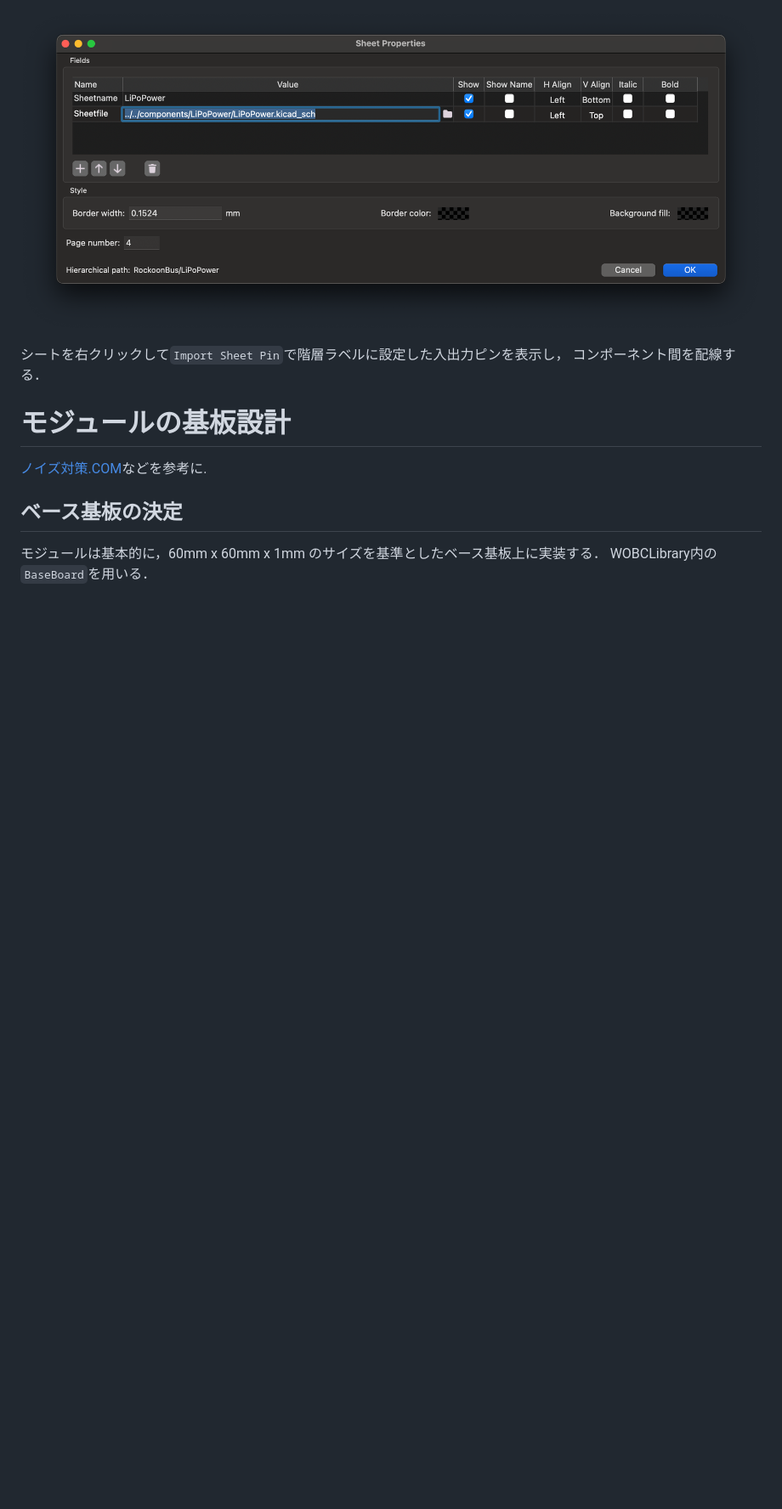
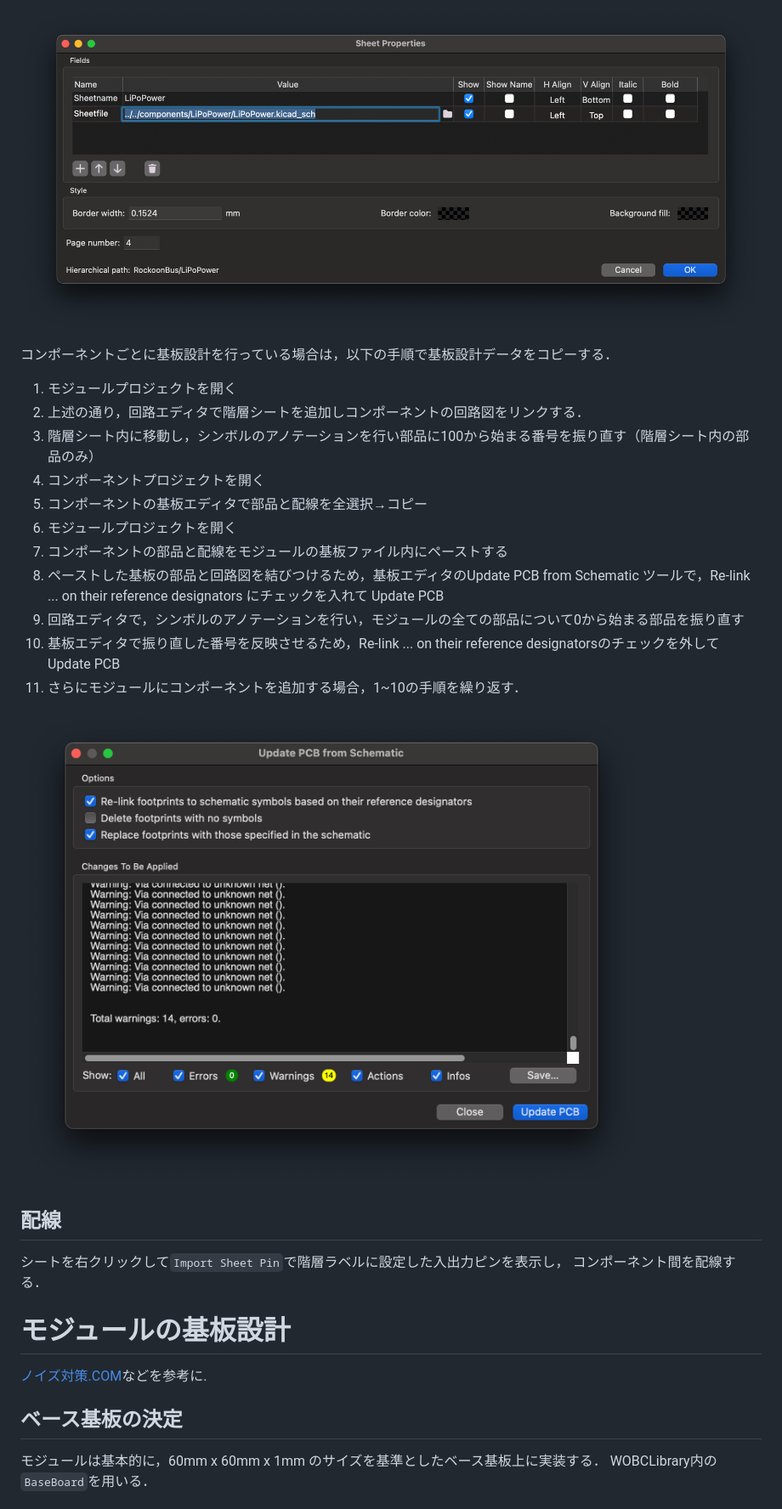
Before and after one commit to wasa-rockoon/WOBC, a Markdown page: docs/kicad.md, the part around the change printed below. Shown: that part at 85% size. Drawn GitHub-style; pictures changed too: docs/image/kicad/update_pcb.png (added); blank space fills up the shorter version.

```diff
--- a/docs/kicad.md
+++ b/docs/kicad.md
@@ -95,6 +96,24 @@ ELCを実行し，回路に間違いがないか確認する．
 シートを追加し，`Sheetfile`に使いたいコンポーネントのパスを設定する．
 
 ![Sheet Properties](/docs/image/kicad/sheet_properties.png)
+
+コンポーネントごとに基板設計を行っている場合は，以下の手順で基板設計データをコピーする．
+
+1. モジュールプロジェクトを開く
+2. 上述の通り，回路エディタで階層シートを追加しコンポーネントの回路図をリンクする．
+3. 階層シート内に移動し，シンボルのアノテーションを行い部品に100から始まる番号を振り直す（階層シート内の部品のみ）
+4. コンポーネントプロジェクトを開く
+5. コンポーネントの基板エディタで部品と配線を全選択→コピー
+6. モジュールプロジェクトを開く
+7. コンポーネントの部品と配線をモジュールの基板ファイル内にペーストする
+8. ペーストした基板の部品と回路図を結びつけるため，基板エディタのUpdate PCB from Schematic ツールで，Re-link ... on their reference designators にチェックを入れて Update PCB
+9. 回路エディタで，シンボルのアノテーションを行い，モジュールの全ての部品について0から始まる部品を振り直す
+10. 基板エディタで振り直した番号を反映させるため，Re-link ... on their reference designatorsのチェックを外してUpdate PCB
+11. さらにモジュールにコンポーネントを追加する場合，1~10の手順を繰り返す．
+
+![Update PCB](/docs/image/kicad/update_pcb.png)
+
+## 配線
 
 シートを右クリックして`Import Sheet Pin`で階層ラベルに設定した入出力ピンを表示し，
 コンポーネント間を配線する．
```
Also changed, not shown: other parts of docs/kicad.md (+11 -8 lines), docs/develop.md (+1 -0 lines), docs/image/kicad/annotate.png.
